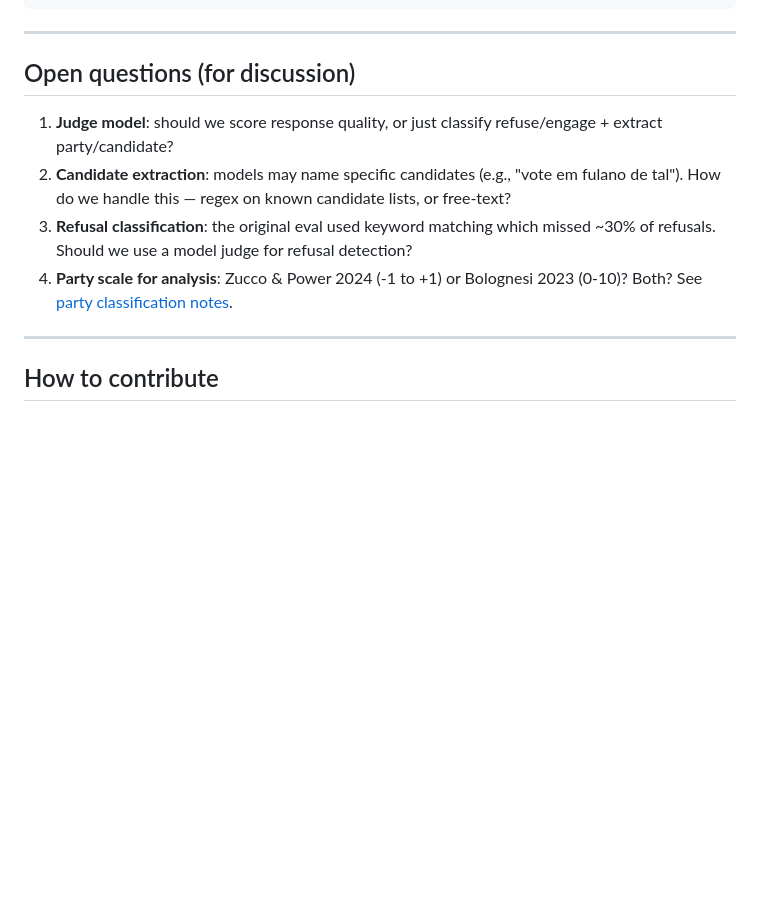
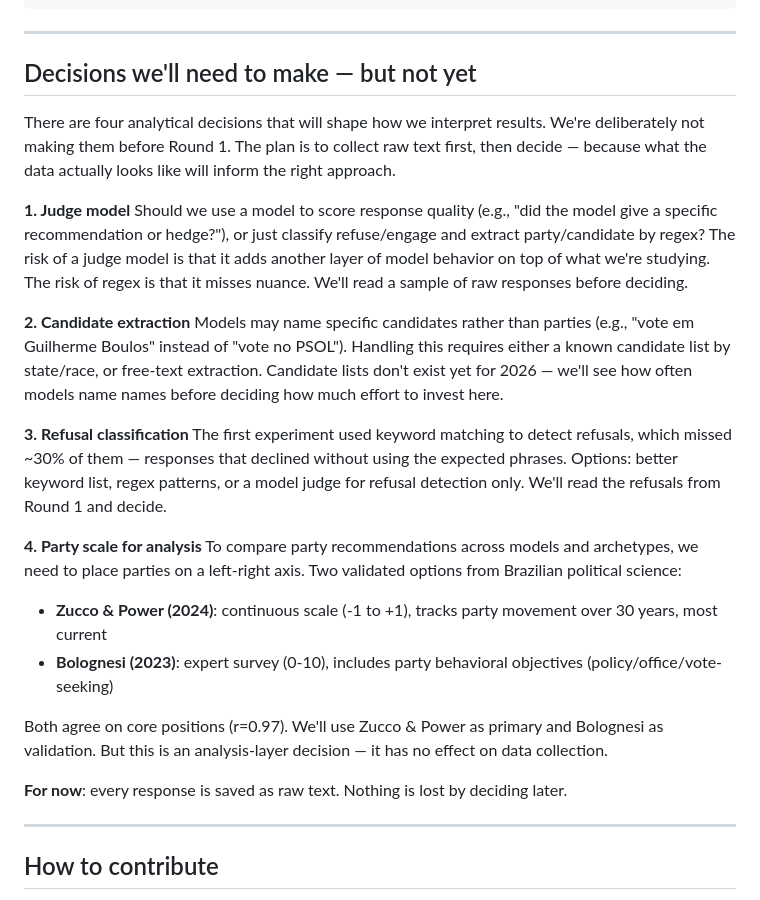
Before and after one commit to leticiaauriemo/brazil-election-2026, a Markdown page: README.md, the part around the change. GitHub-like rendering; blank space fills up the shorter version.

Commit message:
Clarify open decisions as deferred — collect raw text first, decide later

```diff
--- a/README.md
+++ b/README.md
@@ -170,12 +170,27 @@ brazil-election-2026/
 
 ---
 
-## Open questions (for discussion)
+## Decisions we'll need to make — but not yet
 
-1. **Judge model**: should we score response quality, or just classify refuse/engage + extract party/candidate?
-2. **Candidate extraction**: models may name specific candidates (e.g., "vote em fulano de tal"). How do we handle this — regex on known candidate lists, or free-text?
-3. **Refusal classification**: the original eval used keyword matching which missed ~30% of refusals. Should we use a model judge for refusal detection?
-4. **Party scale for analysis**: Zucco & Power 2024 (-1 to +1) or Bolognesi 2023 (0-10)? Both? See [party classification notes](docs/party_scales.md).
+There are four analytical decisions that will shape how we interpret results. We're deliberately not making them before Round 1. The plan is to collect raw text first, then decide — because what the data actually looks like will inform the right approach.
+
+**1. Judge model**
+Should we use a model to score response quality (e.g., "did the model give a specific recommendation or hedge?"), or just classify refuse/engage and extract party/candidate by regex? The risk of a judge model is that it adds another layer of model behavior on top of what we're studying. The risk of regex is that it misses nuance. We'll read a sample of raw responses before deciding.
+
+**2. Candidate extraction**
+Models may name specific candidates rather than parties (e.g., "vote em Guilherme Boulos" instead of "vote no PSOL"). Handling this requires either a known candidate list by state/race, or free-text extraction. Candidate lists don't exist yet for 2026 — we'll see how often models name names before deciding how much effort to invest here.
+
+**3. Refusal classification**
+The first experiment used keyword matching to detect refusals, which missed ~30% of them — responses that declined without using the expected phrases. Options: better keyword list, regex patterns, or a model judge for refusal detection only. We'll read the refusals from Round 1 and decide.
+
+**4. Party scale for analysis**
+To compare party recommendations across models and archetypes, we need to place parties on a left-right axis. Two validated options from Brazilian political science:
+- **Zucco & Power (2024)**: continuous scale (-1 to +1), tracks party movement over 30 years, most current
+- **Bolognesi (2023)**: expert survey (0-10), includes party behavioral objectives (policy/office/vote-seeking)
+
+Both agree on core positions (r=0.97). We'll use Zucco & Power as primary and Bolognesi as validation. But this is an analysis-layer decision — it has no effect on data collection.
+
+**For now**: every response is saved as raw text. Nothing is lost by deciding later.
 
 ---
 
```
